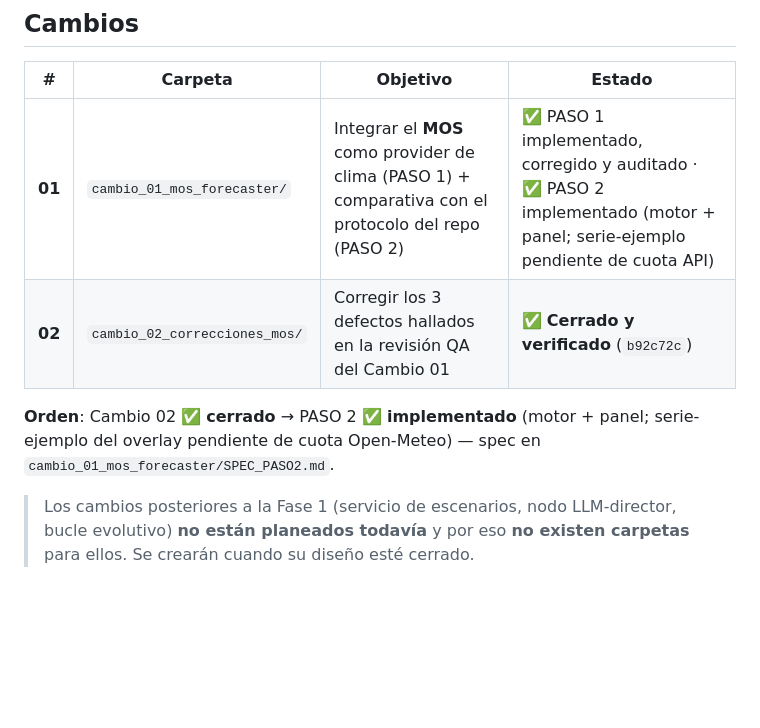
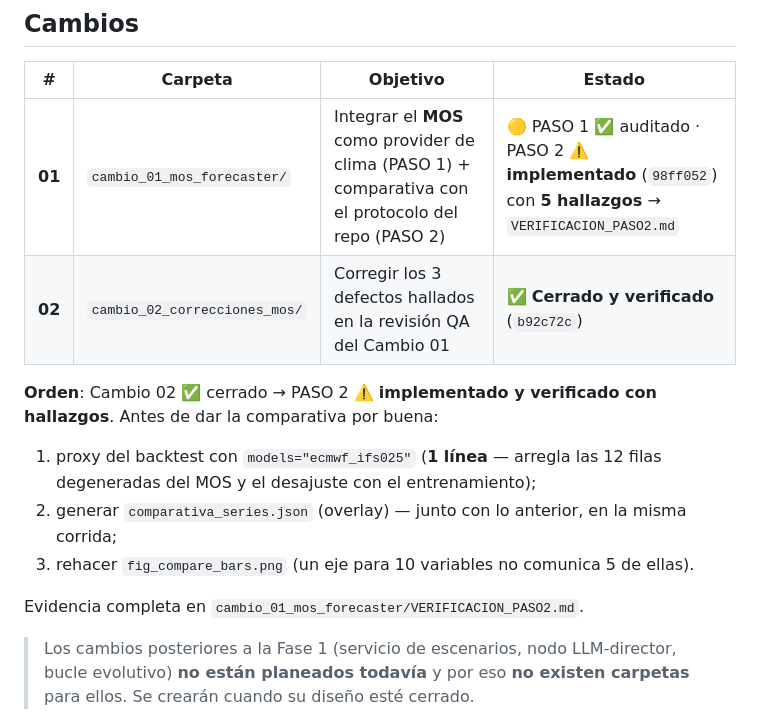
Before and after one commit to REQUIEM-FORCODE45/sistemas_inteligente_microrredes, a Markdown page: integracion_plataforma/README.md, the part around the change. Drawn GitHub-style; blank space fills up the shorter version.

```diff
--- a/integracion_plataforma/README.md
+++ b/integracion_plataforma/README.md
@@ -13,12 +13,17 @@ y se planifica **antes** de crearse.
 
 | # | Carpeta | Objetivo | Estado |
 |---|---|---|---|
-| **01** | `cambio_01_mos_forecaster/` | Integrar el **MOS** como provider de clima (PASO 1) + comparativa con el protocolo del repo (PASO 2) | ✅ PASO 1 implementado, corregido y auditado · ✅ PASO 2 implementado (motor + panel; serie-ejemplo pendiente de cuota API) |
+| **01** | `cambio_01_mos_forecaster/` | Integrar el **MOS** como provider de clima (PASO 1) + comparativa con el protocolo del repo (PASO 2) | 🟡 PASO 1 ✅ auditado · PASO 2 ⚠️ **implementado** (`98ff052`) con **5 hallazgos** → `VERIFICACION_PASO2.md` |
 | **02** | `cambio_02_correcciones_mos/` | Corregir los 3 defectos hallados en la revisión QA del Cambio 01 | ✅ **Cerrado y verificado** (`b92c72c`) |
 
-**Orden**: Cambio 02 ✅ **cerrado** → PASO 2 ✅ **implementado** (motor +
-panel; serie-ejemplo del overlay pendiente de cuota Open-Meteo) — spec en
-`cambio_01_mos_forecaster/SPEC_PASO2.md`.
+**Orden**: Cambio 02 ✅ cerrado → PASO 2 ⚠️ **implementado y verificado con hallazgos**.
+Antes de dar la comparativa por buena:
+1. proxy del backtest con `models="ecmwf_ifs025"` (**1 línea** — arregla las 12 filas
+   degeneradas del MOS y el desajuste con el entrenamiento);
+2. generar `comparativa_series.json` (overlay) — junto con lo anterior, en la misma corrida;
+3. rehacer `fig_compare_bars.png` (un eje para 10 variables no comunica 5 de ellas).
+
+Evidencia completa en `cambio_01_mos_forecaster/VERIFICACION_PASO2.md`.
 
 > Los cambios posteriores a la Fase 1 (servicio de escenarios, nodo LLM-director,
 > bucle evolutivo) **no están planeados todavía** y por eso **no existen carpetas**
```
Also changed, not shown: integracion_plataforma/cambio_01_mos_forecaster/VERIFICACION_PASO2.md (added, +148 -0 lines).
